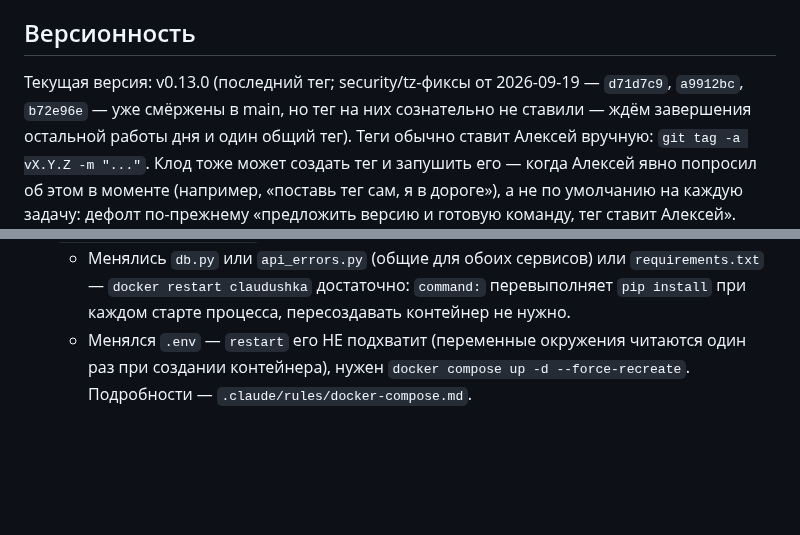
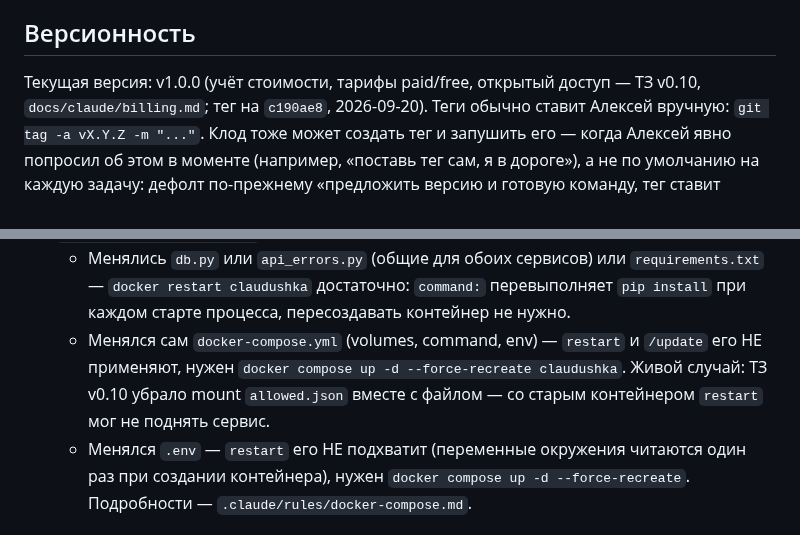
Before and after one commit to alukrr/claudushka, a Markdown page: CLAUDE.md, 2 parts joined by grey strips. Drawn GitHub-style; blank space fills up the shorter version.

```diff
--- a/CLAUDE.md
+++ b/CLAUDE.md
@@ -123,9 +123,8 @@
 `/help` показывает всем пользователям базовые команды, adminам — полный список из двух блоков (`USER_HELP` + `ADMIN_HELP` в bot.py). При добавлении новой команды обновлять оба константы.
 
 ## Версионность
-Текущая версия: v0.13.0 (последний тег; security/tz-фиксы от 2026-09-19 — `d71d7c9`,
-`a9912bc`, `b72e96e` — уже смёржены в main, но тег на них сознательно не ставили — ждём
-завершения остальной работы дня и один общий тег). Теги обычно ставит Алексей вручную:
+Текущая версия: v1.0.0 (учёт стоимости, тарифы paid/free, открытый доступ — ТЗ v0.10,
+`docs/claude/billing.md`; тег на `c190ae8`, 2026-09-20). Теги обычно ставит Алексей вручную:
 `git tag -a vX.Y.Z -m "..."`. Клод тоже может создать тег и запушить его — когда Алексей
 явно попросил об этом в моменте (например, «поставь тег сам, я в дороге»), а не по
 умолчанию на каждую задачу: дефолт по-прежнему «предложить версию и готовую команду,
@@ -181,6 +180,10 @@ SemVer:
      `requirements.txt` — `docker restart claudushka` достаточно: `command:`
      перевыполняет `pip install` при каждом старте процесса, пересоздавать
      контейнер не нужно.
+   - Менялся сам `docker-compose.yml` (volumes, command, env) — `restart` и `/update` его НЕ
+     применяют, нужен `docker compose up -d --force-recreate claudushka`. Живой случай:
+     ТЗ v0.10 убрало mount `allowed.json` вместе с файлом — со старым контейнером `restart`
+     мог не поднять сервис.
    - Менялся `.env` — `restart` его НЕ подхватит (переменные окружения читаются один
      раз при создании контейнера), нужен `docker compose up -d --force-recreate`.
      Подробности — `.claude/rules/docker-compose.md`.
```
Also changed, not shown: docs/claude/open-tasks.md (+8 -10 lines).
